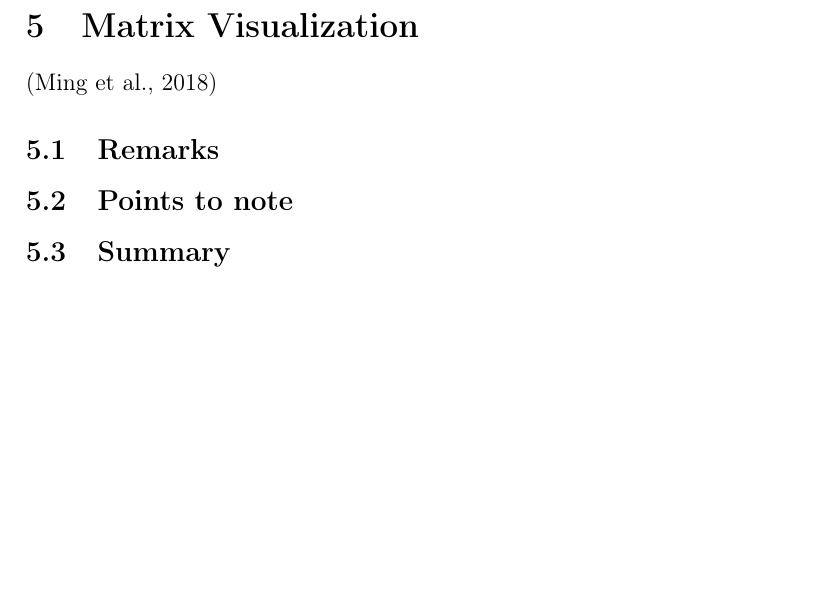
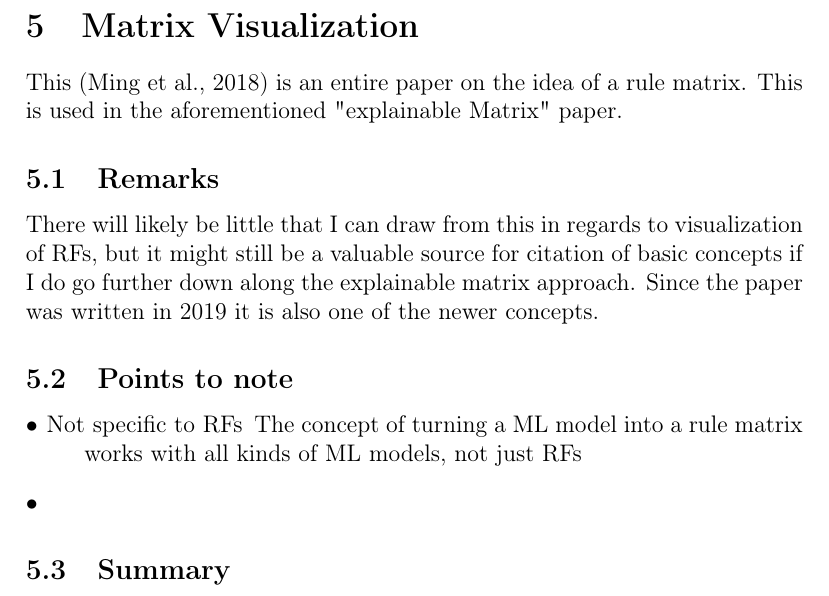
Before and after one commit to betaigeuze/Masterarbeit, a LaTeX document (LaTeX work/ResearchNotes.tex): part of page 6 of 7, cut so that both start at the same text, the shorter picture padded with empty space. Compiled offline with pdfLaTeX.

Commit message:
Added Matrix Visualization

```diff
--- a/LaTeX work/ResearchNotes.tex
+++ b/LaTeX work/ResearchNotes.tex
@@ -125,11 +125,18 @@ Since this is mostly about decision trees, it might not be very applicable to RF
 this paper.
 
 \section{Matrix Visualization}
-%AND THEN THIS:
-\cite{ming2018rulematrix}
-
+This \cite{ming2018rulematrix} is an entire paper on the idea of a rule matrix. This is used in the aforementioned
+"explainable Matrix" paper.
 \subsection{Remarks}
+There will likely be little that I can draw from this in regards to visualization of RFs, but it might still be a
+valuable source for citation of basic concepts if I do go further down along the explainable matrix approach.
+Since the paper was written in 2019 it is also one of the newer concepts.
 \subsection{Points to note}
+\begin{description}[font=$\bullet$~\normalfont]
+        \item[Not specific to RFs]The concept of turning a ML model into a rule matrix works with all kinds of ML
+        models, not just RFs
+        \item[]
+\end{description}
 \subsection{Summary}
 
 \section{iForest}
```
